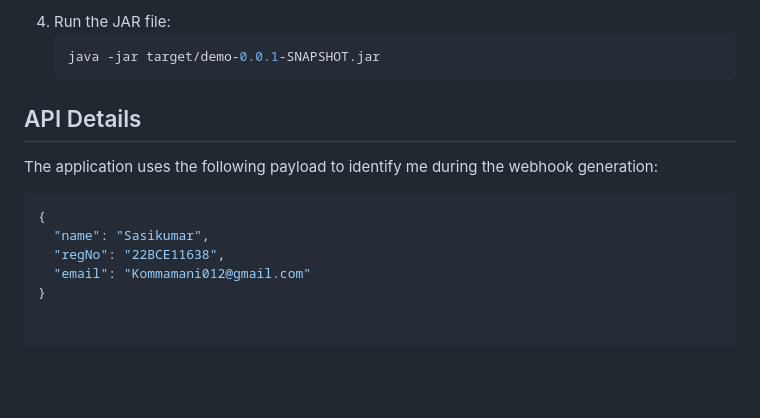
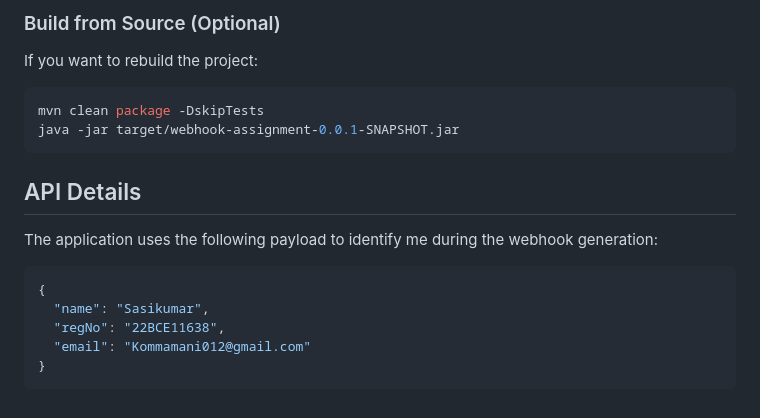
Before and after one commit to KmSasikumar/Bajaj-Assignment, a Markdown page: README.md, the part around the change printed below. Drawn GitHub-style; blank space fills up the shorter version.

````diff
--- a/README.md
+++ b/README.md
@@ -53,8 +71,11 @@ Since my Registration Number (**22BCE11638**) ends in **38** (Even), the applica
     ```
-4.  Run the JAR file:
-    ```bash
-    java -jar target/demo-0.0.1-SNAPSHOT.jar
-    ```
+
+### Build from Source (Optional)
+If you want to rebuild the project:
+```bash
+mvn clean package -DskipTests
+java -jar target/webhook-assignment-0.0.1-SNAPSHOT.jar
+```
 
 ## API Details
 The application uses the following payload to identify me during the webhook generation:
@@ -65,3 +86,4 @@ The application uses the following payload to identify me during the webhook gen
   "regNo": "22BCE11638",
   "email": "Kommamani012@gmail.com"
 }
+```
````
Also changed, not shown: other parts of README.md (+30 -12 lines), ANALYSIS.md (+13 -13 lines), SOLUTION_SUMMARY.md (+3 -2 lines), architecture-diagram.png, 4 other files.
